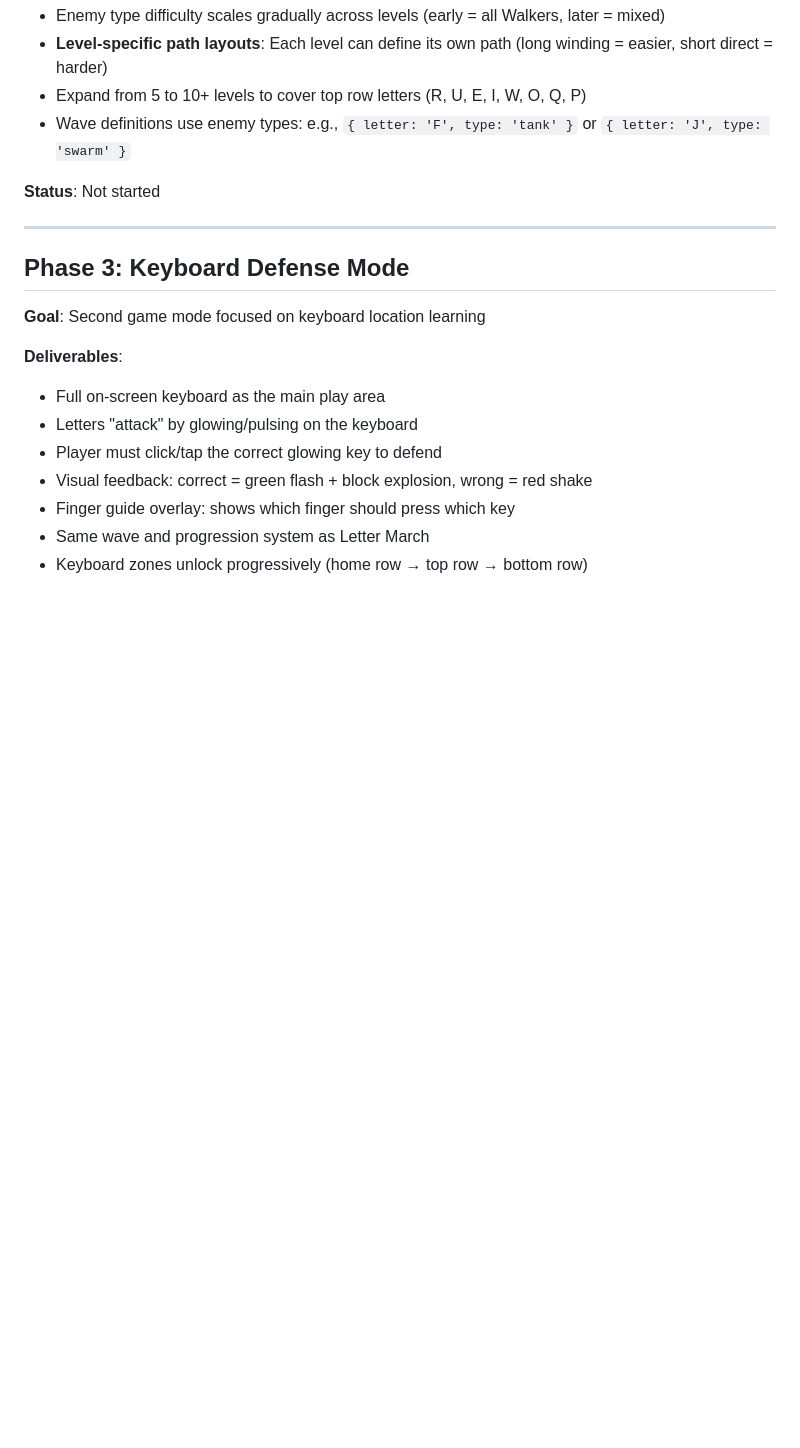
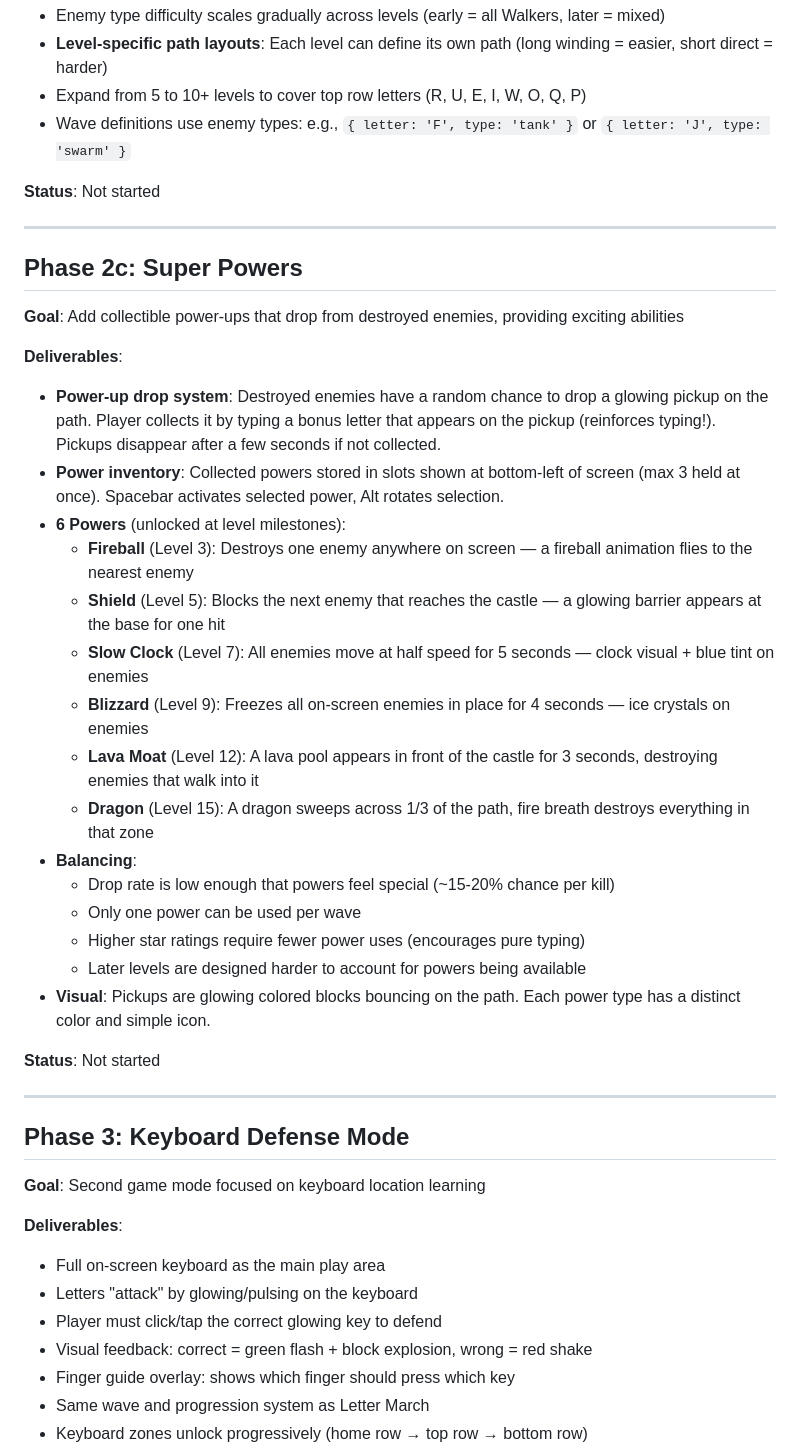
Before and after one commit to sancez111/Games-Tower_defense, a Markdown page: ROADMAP.md, the part around the change. Rendered like a GitHub page; blank space fills up the shorter version.

Commit message:
Add Phase 2c Super Powers to roadmap

```diff
--- a/ROADMAP.md
+++ b/ROADMAP.md
@@ -66,6 +66,30 @@
 - **Level-specific path layouts**: Each level can define its own path (long winding = easier, short direct = harder)
 - Expand from 5 to 10+ levels to cover top row letters (R, U, E, I, W, O, Q, P)
 - Wave definitions use enemy types: e.g., `{ letter: 'F', type: 'tank' }` or `{ letter: 'J', type: 'swarm' }`
+
+**Status**: Not started
+
+---
+
+## Phase 2c: Super Powers
+**Goal**: Add collectible power-ups that drop from destroyed enemies, providing exciting abilities
+
+**Deliverables**:
+- **Power-up drop system**: Destroyed enemies have a random chance to drop a glowing pickup on the path. Player collects it by typing a bonus letter that appears on the pickup (reinforces typing!). Pickups disappear after a few seconds if not collected.
+- **Power inventory**: Collected powers stored in slots shown at bottom-left of screen (max 3 held at once). Spacebar activates selected power, Alt rotates selection.
+- **6 Powers** (unlocked at level milestones):
+  - **Fireball** (Level 3): Destroys one enemy anywhere on screen — a fireball animation flies to the nearest enemy
+  - **Shield** (Level 5): Blocks the next enemy that reaches the castle — a glowing barrier appears at the base for one hit
+  - **Slow Clock** (Level 7): All enemies move at half speed for 5 seconds — clock visual + blue tint on enemies
+  - **Blizzard** (Level 9): Freezes all on-screen enemies in place for 4 seconds — ice crystals on enemies
+  - **Lava Moat** (Level 12): A lava pool appears in front of the castle for 3 seconds, destroying enemies that walk into it
+  - **Dragon** (Level 15): A dragon sweeps across 1/3 of the path, fire breath destroys everything in that zone
+- **Balancing**:
+  - Drop rate is low enough that powers feel special (~15-20% chance per kill)
+  - Only one power can be used per wave
+  - Higher star ratings require fewer power uses (encourages pure typing)
+  - Later levels are designed harder to account for powers being available
+- **Visual**: Pickups are glowing colored blocks bouncing on the path. Each power type has a distinct color and simple icon.
 
 **Status**: Not started
 
```
